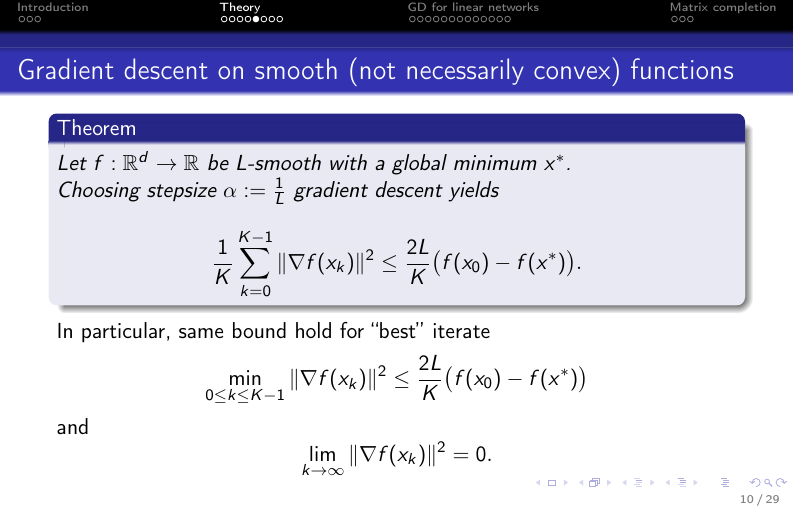
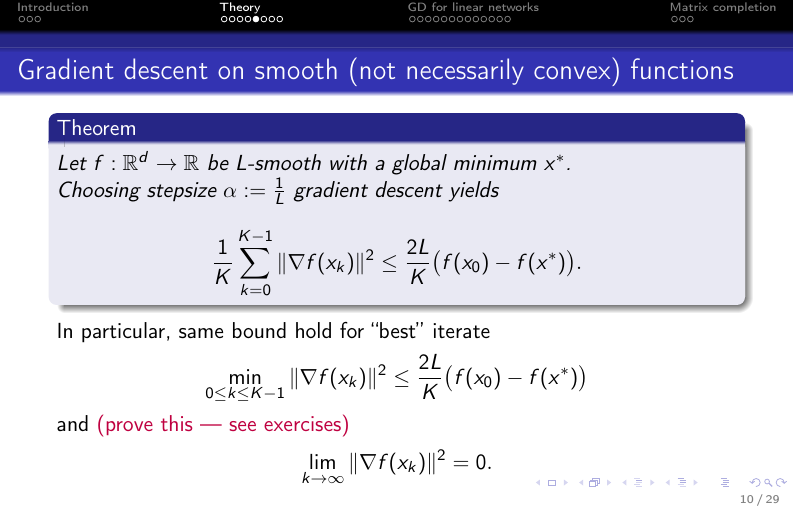
Before and after one commit to AxelBohm/optimization-for-DS-lecture, LaTeX slides (slides/09_Nonconvex/nonconvex.tex): page 10 of 29. Compiled offline with pdfLaTeX.

Commit message:
added one pen and paper exercise

```diff
--- a/slides/09_Nonconvex/nonconvex.tex
+++ b/slides/09_Nonconvex/nonconvex.tex
@@ -136,7 +136,7 @@
   \begin{equation}
     \min_{0\le k \le K-1} \Vert \nabla f(x_k) \Vert^2 \le \frac{2L}{K} \big(f(x_0)-f(x^*)\big)
   \end{equation}
-  and
+  and \textcolor{purple}{(prove this --- see exercises)}
   \begin{equation}
     \lim_{k \to \infty} \Vert \nabla f(x_k) \Vert^2 = 0.
   \end{equation}
```
Also changed, not shown: exercises/07_Nonconvex/README.md (added), slides/09_Nonconvex/nonconvex.pdf.
